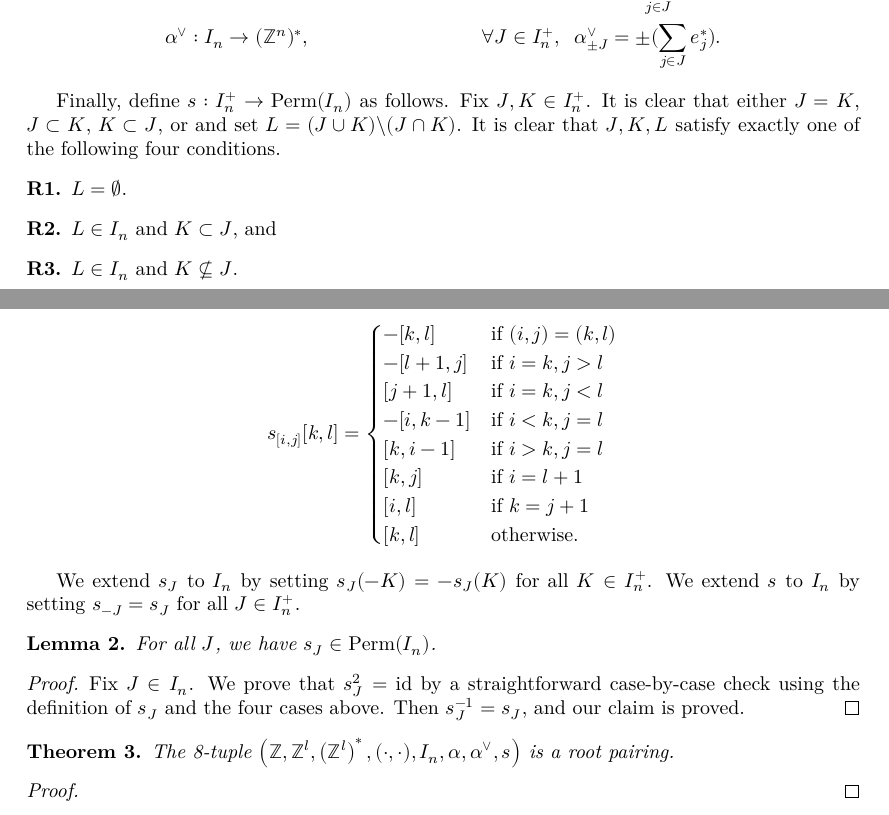
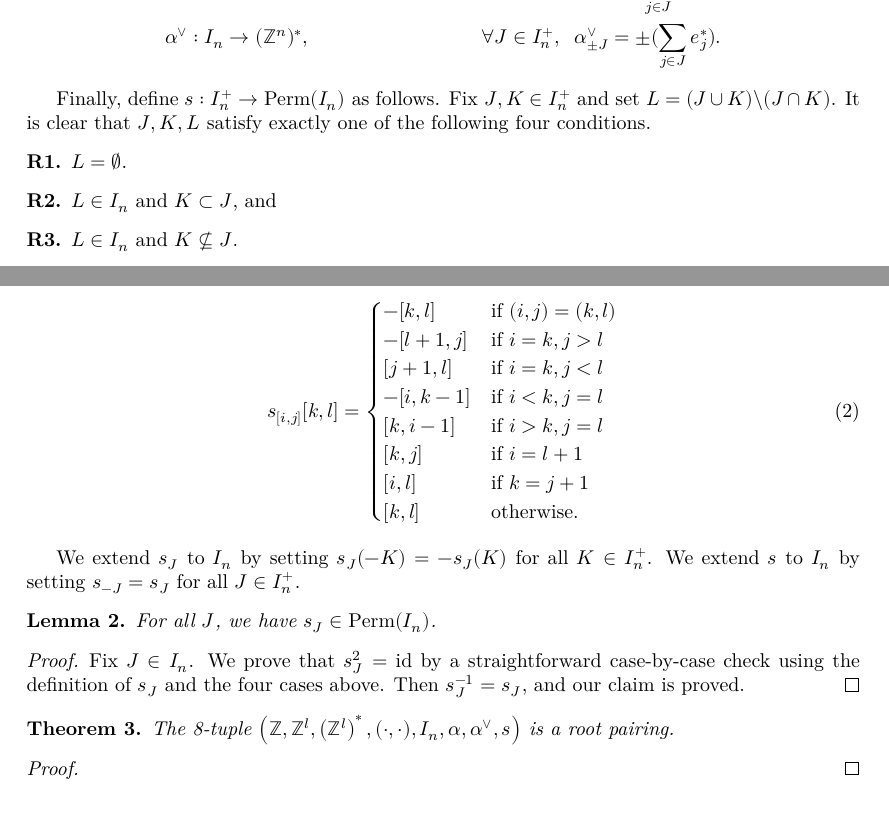
Before and after one commit to Antoine-dSG/root_system, a LaTeX document (blueprint/src/print.tex, which reads blueprint/src/content.tex): two parts of pages 2 and 3 of 3, joined at a grey line, cut so that both start at the same text. Compiled offline with XeLaTeX.

Commit message:
added labels

```diff
--- a/blueprint/src/content.tex
+++ b/blueprint/src/content.tex
@@ -52,8 +52,7 @@ Define
     &\alpha^{\vee}: I_n \to (\mathbb{Z}^n)^*, & \quad \forall J \in I_n^+, \;\; \alpha^{\vee}_{\pm J} = \pm(\sum_{j \in J} e_j^*).
 \end{align*}
 
-Finally, define $s: I_n^+ \to \text{Perm}(I_n)$ as follows. Fix $J,K \in I_n^+$. It is clear that either $J = K$,
-$J \subset K$, $K \subset J$, or  and set $L = (J \cup K) \backslash (J \cap K)$.
+Finally, define $s: I_n^+ \to \text{Perm}(I_n)$ as follows. Fix $J,K \in I_n^+$ and set $L = (J \cup K) \backslash (J \cap K)$.
 It is clear that $J,K,L$ satisfy exactly one of the following four conditions.
 \begin{description}
     \item[{\bf R1.}] $L = \emptyset$.
@@ -85,14 +83,15 @@ If $J = [i,j]$ and $K = [k,l]$, then \eqref{eq:s_J_definition} can be rewritten
                 [i, l] & \text{if } k = j+1 \\
                 [k, l] & \text{otherwise}.
             \end{cases}
-\]
+\end{equation}
 
 
 We extend $s_J$ to $I_n$ by setting $s_{J}(-K) = -s_J(K)$ for all $K \in I_n^+$.
 We extend $s$ to $I_n$ by setting $s_{-J} = s_J$ for all $J \in I_n^+$.
 
-\begin{lemma}\label{lemma:s_J_are_permutations}
-    \uses{eq:s_J_definition}
+\begin{lemma}
+    \label{lemma:s_J_are_permutations}
+    \lean{s}
     For all $J$, we have $s_J \in {\rm Perm}(I_n)$.
 \end{lemma}
 \begin{proof}
@@ -105,7 +104,7 @@ We extend $s$ to $I_n$ by setting $s_{-J} = s_J$ for all $J \in I_n^+$.
 
 
 \begin{theorem}\label{thm:root_pairing_of_type_A}
-    \uses{lemma:s_J_are_permutations,eq:s_J_definition}
+    \uses{lemma:s_J_are_permutations,def:root_pairing}
     The 8-tuple $\left(\mathbb{Z}, \mathbb{Z}^l, \left(\mathbb{Z}^l\right)^*, (\cdot , \cdot), I_n, \alpha, \alpha^{\vee}, s\right)$
     is a root pairing.
 \end{theorem}
```
Also changed, not shown: blueprint/src/print.pdf, blueprint/src/content.tex (5 more changed lines).
